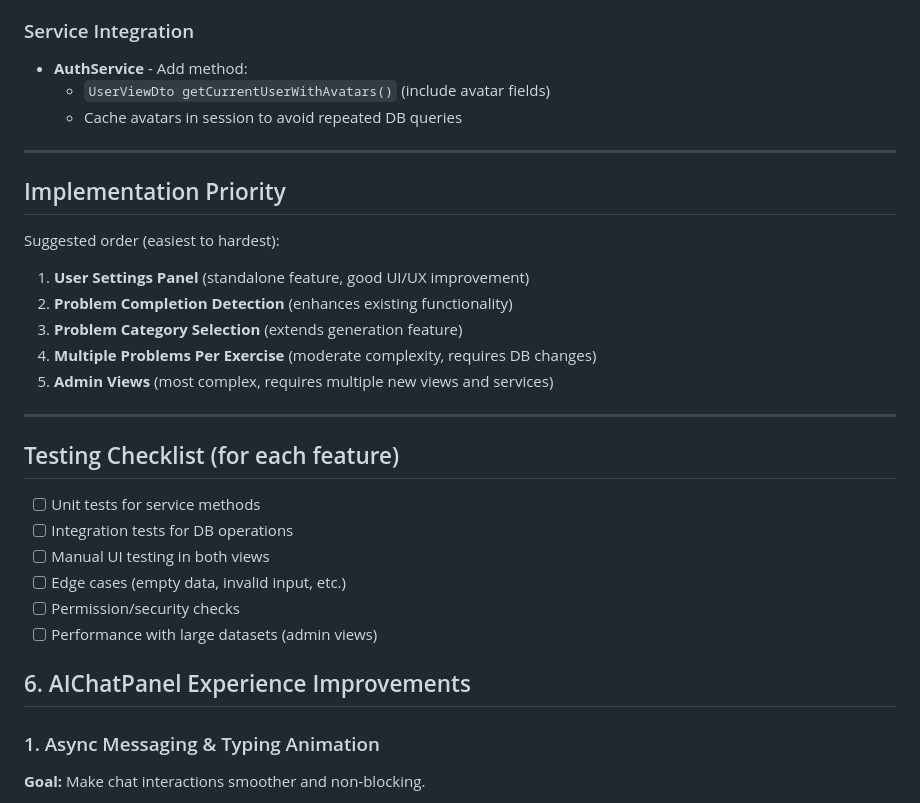
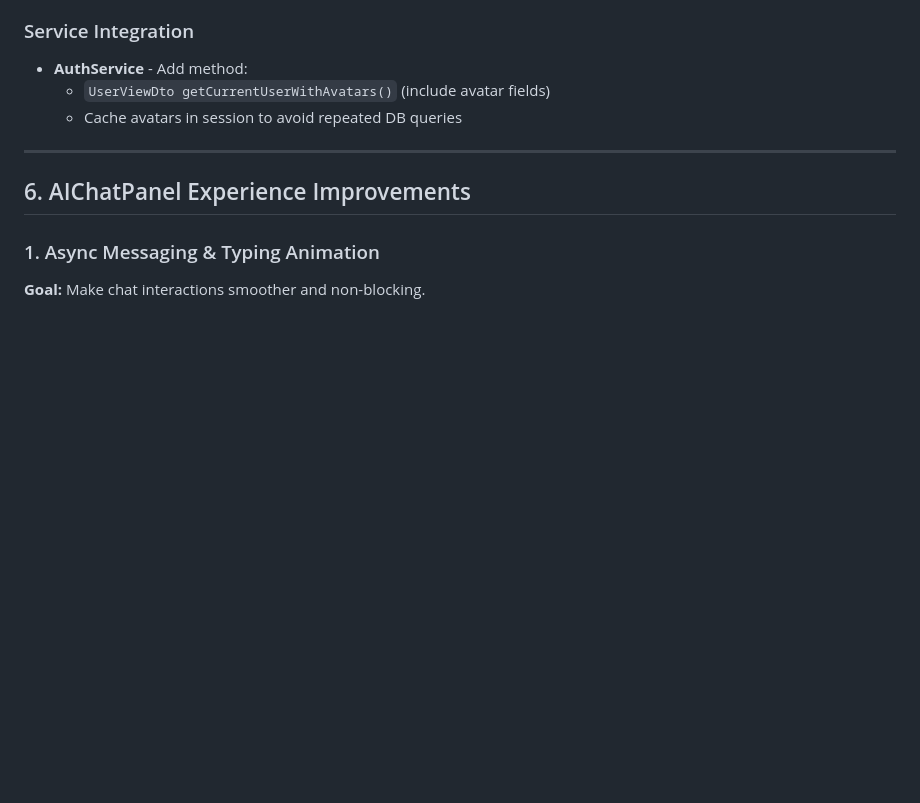
Before and after one commit to gregor-dietrich/aimathtutor, a Markdown page: TODO.md, the part around one of its changes. GitHub-like rendering; blank space fills up the shorter version.

```diff
--- a/TODO.md
+++ b/TODO.md
@@ -329,27 +352,6 @@
 
 ---
 
-## Implementation Priority
-
-Suggested order (easiest to hardest):
-
-1. **User Settings Panel** (standalone feature, good UI/UX improvement)
-2. **Problem Completion Detection** (enhances existing functionality)
-3. **Problem Category Selection** (extends generation feature)
-4. **Multiple Problems Per Exercise** (moderate complexity, requires DB changes)
-5. **Admin Views** (most complex, requires multiple new views and services)
-
----
-
-## Testing Checklist (for each feature)
-
-- [ ] Unit tests for service methods
-- [ ] Integration tests for DB operations
-- [ ] Manual UI testing in both views
-- [ ] Edge cases (empty data, invalid input, etc.)
-- [ ] Permission/security checks
-- [ ] Performance with large datasets (admin views)
-
 ## 6. AIChatPanel Experience Improvements
 
 ### 1. Async Messaging & Typing Animation
```
Also changed, not shown: other parts of TODO.md (+49 -6 lines).
